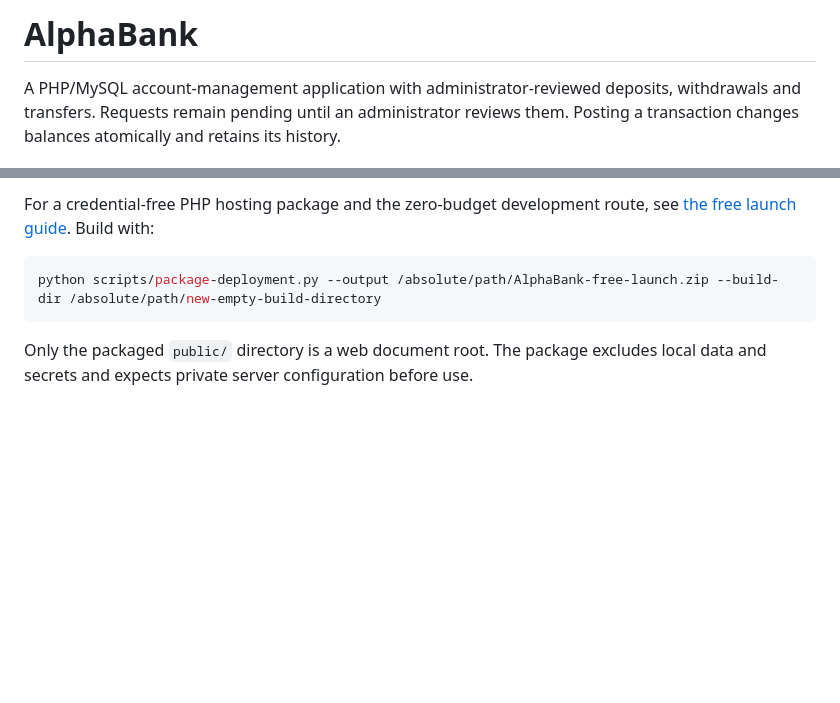
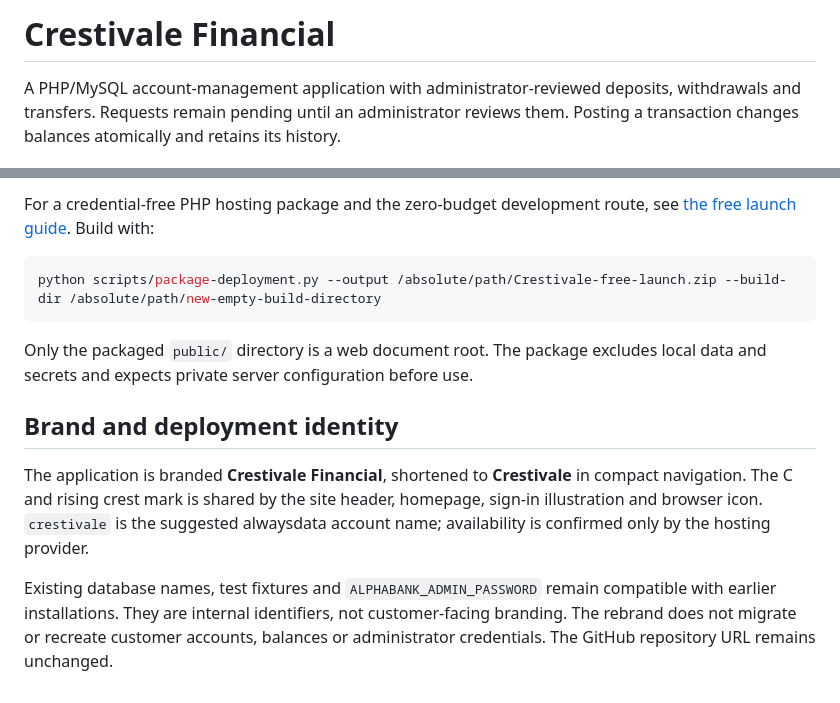
Before and after one commit to GodsGift-Francis/Alpha-Bk-Project, a Markdown page: README.md, 2 parts joined by grey strips. GitHub-like rendering; blank space fills up the shorter version.

Commit message:
Rebrand as Crestivale Financial: README.md

````diff
--- a/README.md
+++ b/README.md
@@ -1,4 +1,4 @@
-# AlphaBank
+# Crestivale Financial
 
 A PHP/MySQL account-management application with administrator-reviewed deposits,
 withdrawals and transfers. Requests remain pending until an administrator reviews
@@ -170,8 +170,14 @@ For a credential-free PHP hosting package and the zero-budget development route,
 see [the free launch guide](docs/FREE_LAUNCH.md). Build with:
 
 ```sh
-python scripts/package-deployment.py --output /absolute/path/AlphaBank-free-launch.zip --build-dir /absolute/path/new-empty-build-directory
+python scripts/package-deployment.py --output /absolute/path/Crestivale-free-launch.zip --build-dir /absolute/path/new-empty-build-directory
 ```
 
 Only the packaged `public/` directory is a web document root. The package excludes
 local data and secrets and expects private server configuration before use.
+
+## Brand and deployment identity
+
+The application is branded **Crestivale Financial**, shortened to **Crestivale** in compact navigation. The C and rising crest mark is shared by the site header, homepage, sign-in illustration and browser icon. `crestivale` is the suggested alwaysdata account name; availability is confirmed only by the hosting provider.
+
+Existing database names, test fixtures and `ALPHABANK_ADMIN_PASSWORD` remain compatible with earlier installations. They are internal identifiers, not customer-facing branding. The rebrand does not migrate or recreate customer accounts, balances or administrator credentials. The GitHub repository URL remains unchanged.
````
